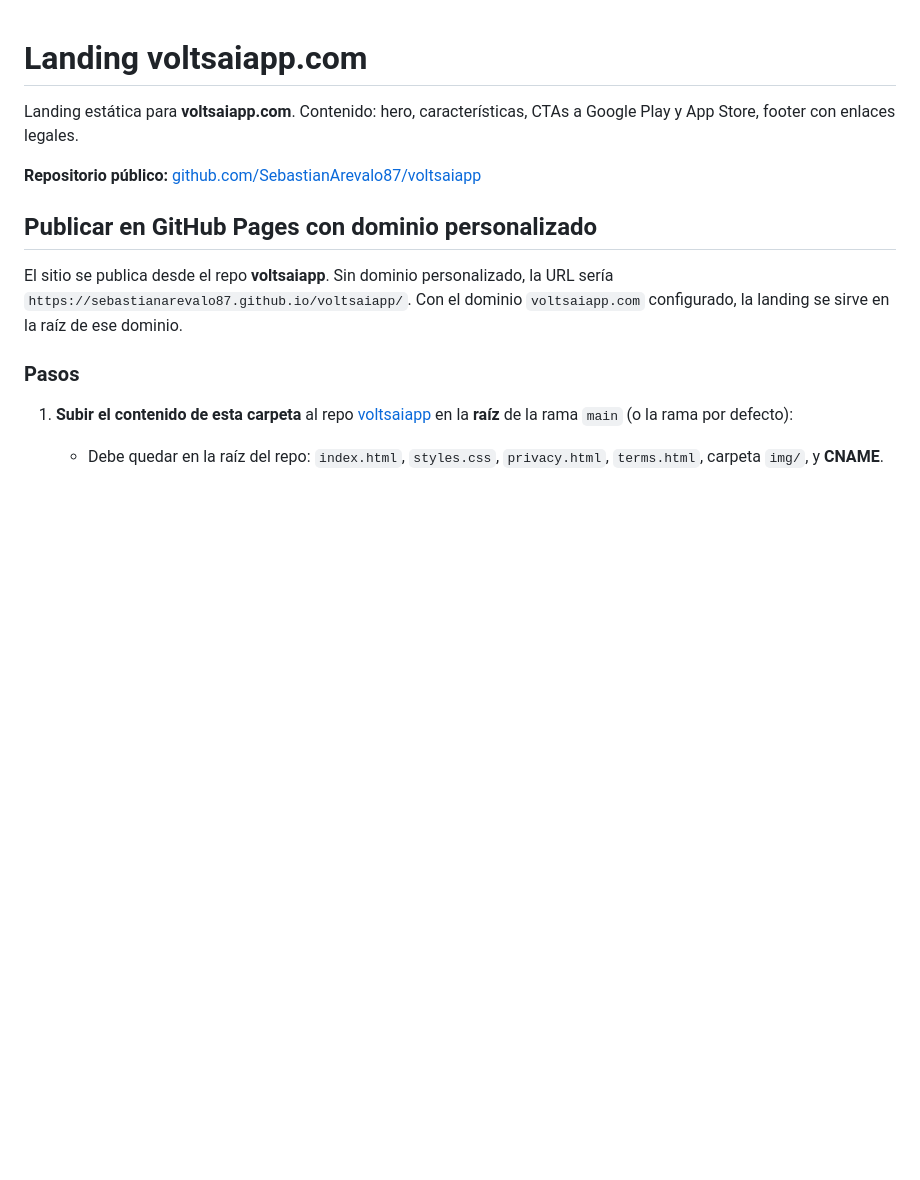
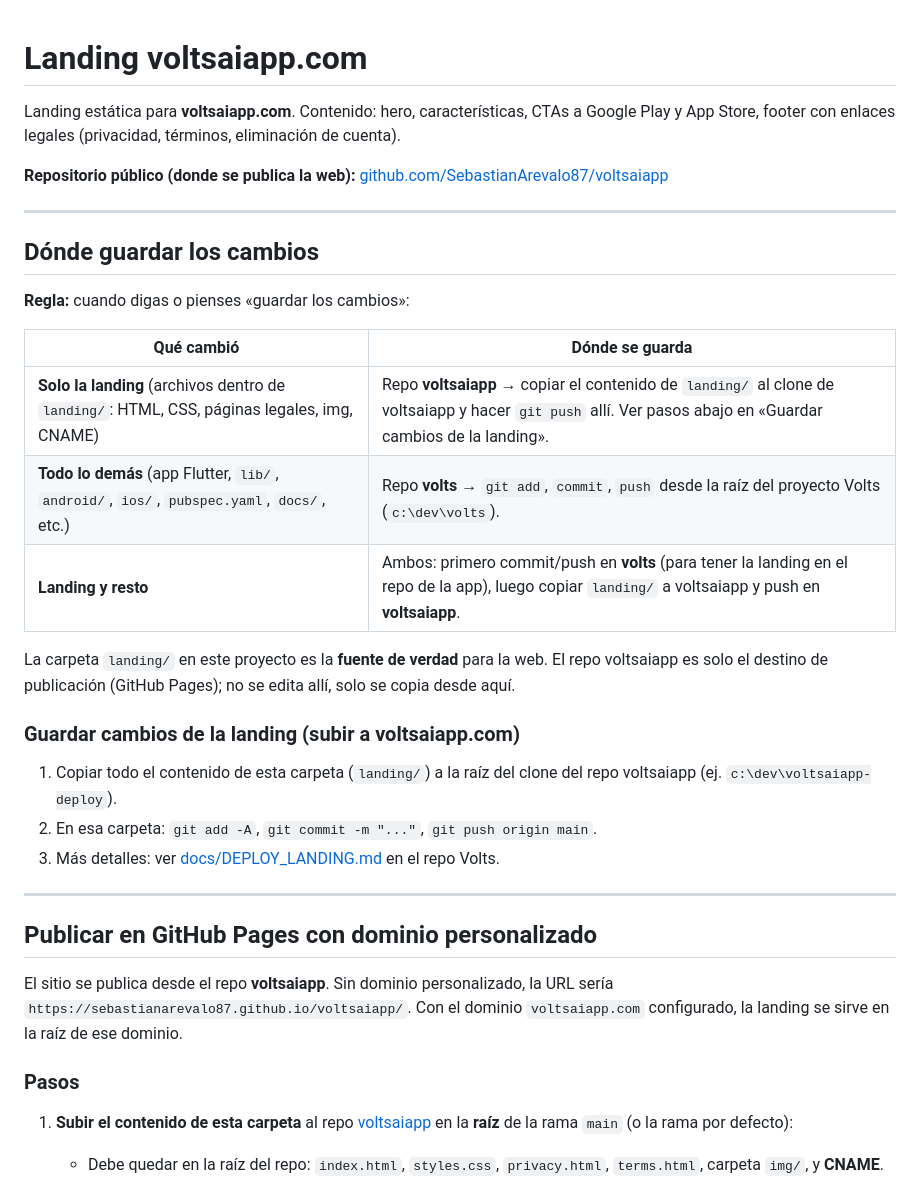
Before and after one commit to SebastianArevalo87/voltsaiapp, a Markdown page: README.md, the part around the change. Drawn GitHub-style; blank space fills up the shorter version.

Commit message:
Actualizar README con regla guardar cambios (landing → voltsaiapp)
Made-with: Cursor

```diff
--- a/README.md
+++ b/README.md
@@ -1,8 +1,30 @@
 # Landing voltsaiapp.com
 
-Landing estática para **voltsaiapp.com**. Contenido: hero, características, CTAs a Google Play y App Store, footer con enlaces legales.
+Landing estática para **voltsaiapp.com**. Contenido: hero, características, CTAs a Google Play y App Store, footer con enlaces legales (privacidad, términos, eliminación de cuenta).
 
-**Repositorio público:** [github.com/SebastianArevalo87/voltsaiapp](https://github.com/SebastianArevalo87/voltsaiapp)
+**Repositorio público (donde se publica la web):** [github.com/SebastianArevalo87/voltsaiapp](https://github.com/SebastianArevalo87/voltsaiapp)
+
+---
+
+## Dónde guardar los cambios
+
+**Regla:** cuando digas o pienses «guardar los cambios»:
+
+| Qué cambió | Dónde se guarda |
+|------------|------------------|
+| **Solo la landing** (archivos dentro de `landing/`: HTML, CSS, páginas legales, img, CNAME) | Repo **voltsaiapp** → copiar el contenido de `landing/` al clone de voltsaiapp y hacer `git push` allí. Ver pasos abajo en «Guardar cambios de la landing». |
+| **Todo lo demás** (app Flutter, `lib/`, `android/`, `ios/`, `pubspec.yaml`, `docs/`, etc.) | Repo **volts** → `git add`, `commit`, `push` desde la raíz del proyecto Volts (`c:\dev\volts`). |
+| **Landing y resto** | Ambos: primero commit/push en **volts** (para tener la landing en el repo de la app), luego copiar `landing/` a voltsaiapp y push en **voltsaiapp**. |
+
+La carpeta `landing/` en este proyecto es la **fuente de verdad** para la web. El repo voltsaiapp es solo el destino de publicación (GitHub Pages); no se edita allí, solo se copia desde aquí.
+
+### Guardar cambios de la landing (subir a voltsaiapp.com)
+
+1. Copiar todo el contenido de esta carpeta (`landing/`) a la raíz del clone del repo voltsaiapp (ej. `c:\dev\voltsaiapp-deploy`).
+2. En esa carpeta: `git add -A`, `git commit -m "..."`, `git push origin main`.
+3. Más detalles: ver [docs/DEPLOY_LANDING.md](../docs/DEPLOY_LANDING.md) en el repo Volts.
+
+---
 
 ## Publicar en GitHub Pages con dominio personalizado
 
```
